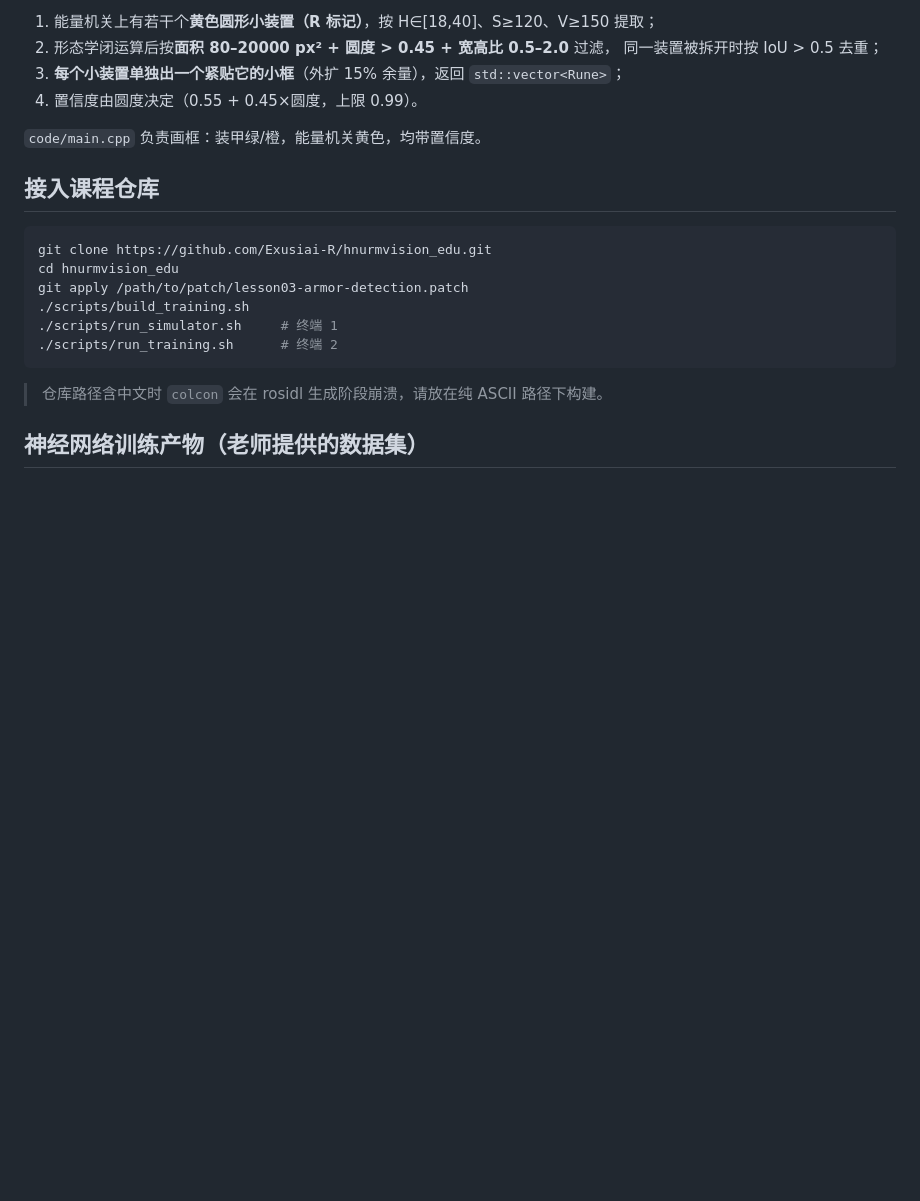
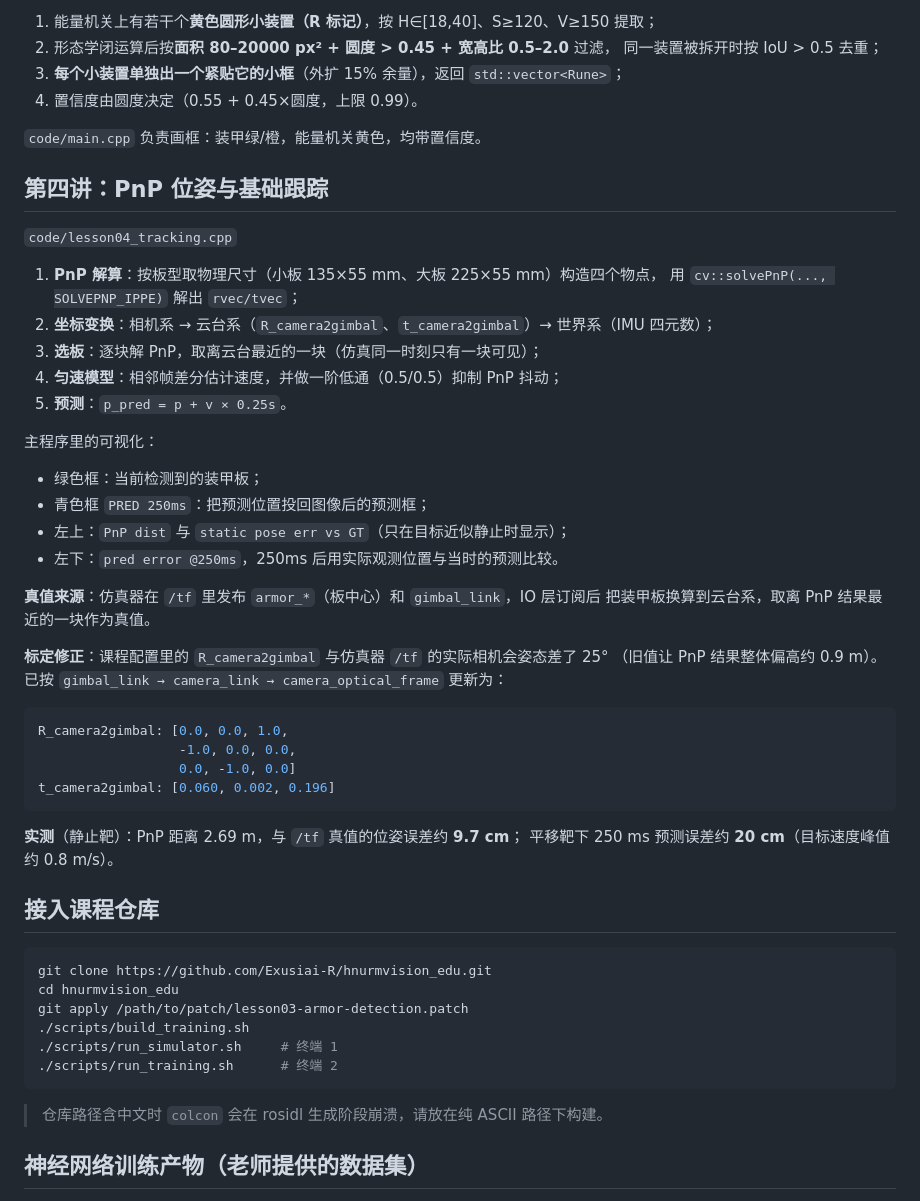
Before and after one commit to 3186073602-web/-hnurmvision_edu, a Markdown page: README.md, the part around one of its changes. GitHub-like rendering; blank space fills up the shorter version.

````diff
--- a/README.md
+++ b/README.md
@@ -82,6 +84,41 @@ RoboMaster 校队二阶段培训考核的提交物：基于 `Exusiai-R/hnurmvisi
 
 `code/main.cpp` 负责画框：装甲绿/橙，能量机关黄色，均带置信度。
 
+## 第四讲：PnP 位姿与基础跟踪
+
+`code/lesson04_tracking.cpp`
+
+1. **PnP 解算**：按板型取物理尺寸（小板 135×55 mm、大板 225×55 mm）构造四个物点，
+   用 `cv::solvePnP(..., SOLVEPNP_IPPE)` 解出 `rvec/tvec`；
+2. **坐标变换**：相机系 → 云台系（`R_camera2gimbal`、`t_camera2gimbal`）→ 世界系（IMU 四元数）；
+3. **选板**：逐块解 PnP，取离云台最近的一块（仿真同一时刻只有一块可见）；
+4. **匀速模型**：相邻帧差分估计速度，并做一阶低通（0.5/0.5）抑制 PnP 抖动；
+5. **预测**：`p_pred = p + v × 0.25s`。
+
+主程序里的可视化：
+
+- 绿色框：当前检测到的装甲板；
+- 青色框 `PRED 250ms`：把预测位置投回图像后的预测框；
+- 左上：`PnP dist` 与 `static pose err vs GT`（只在目标近似静止时显示）；
+- 左下：`pred error @250ms`，250ms 后用实际观测位置与当时的预测比较。
+
+**真值来源**：仿真器在 `/tf` 里发布 `armor_*`（板中心）和 `gimbal_link`，IO 层订阅后
+把装甲板换算到云台系，取离 PnP 结果最近的一块作为真值。
+
+**标定修正**：课程配置里的 `R_camera2gimbal` 与仿真器 `/tf` 的实际相机会姿态差了 25°
+（旧值让 PnP 结果整体偏高约 0.9 m）。已按 `gimbal_link → camera_link → camera_optical_frame`
+更新为：
+
+```yaml
+R_camera2gimbal: [0.0, 0.0, 1.0,
+                  -1.0, 0.0, 0.0,
+                  0.0, -1.0, 0.0]
+t_camera2gimbal: [0.060, 0.002, 0.196]
+```
+
+**实测**（静止靶）：PnP 距离 2.69 m，与 `/tf` 真值的位姿误差约 **9.7 cm**；
+平移靶下 250 ms 预测误差约 **20 cm**（目标速度峰值约 0.8 m/s）。
+
 ## 接入课程仓库
 
 ```bash
````
Also changed, not shown: other parts of README.md (+5 -3 lines), docs/weekly-2026-11-20.md (added, +124 -0 lines), docs/demo_10s.png, docs/demo_16s.png, docs/demo_4s.png (added), 10 other files.
